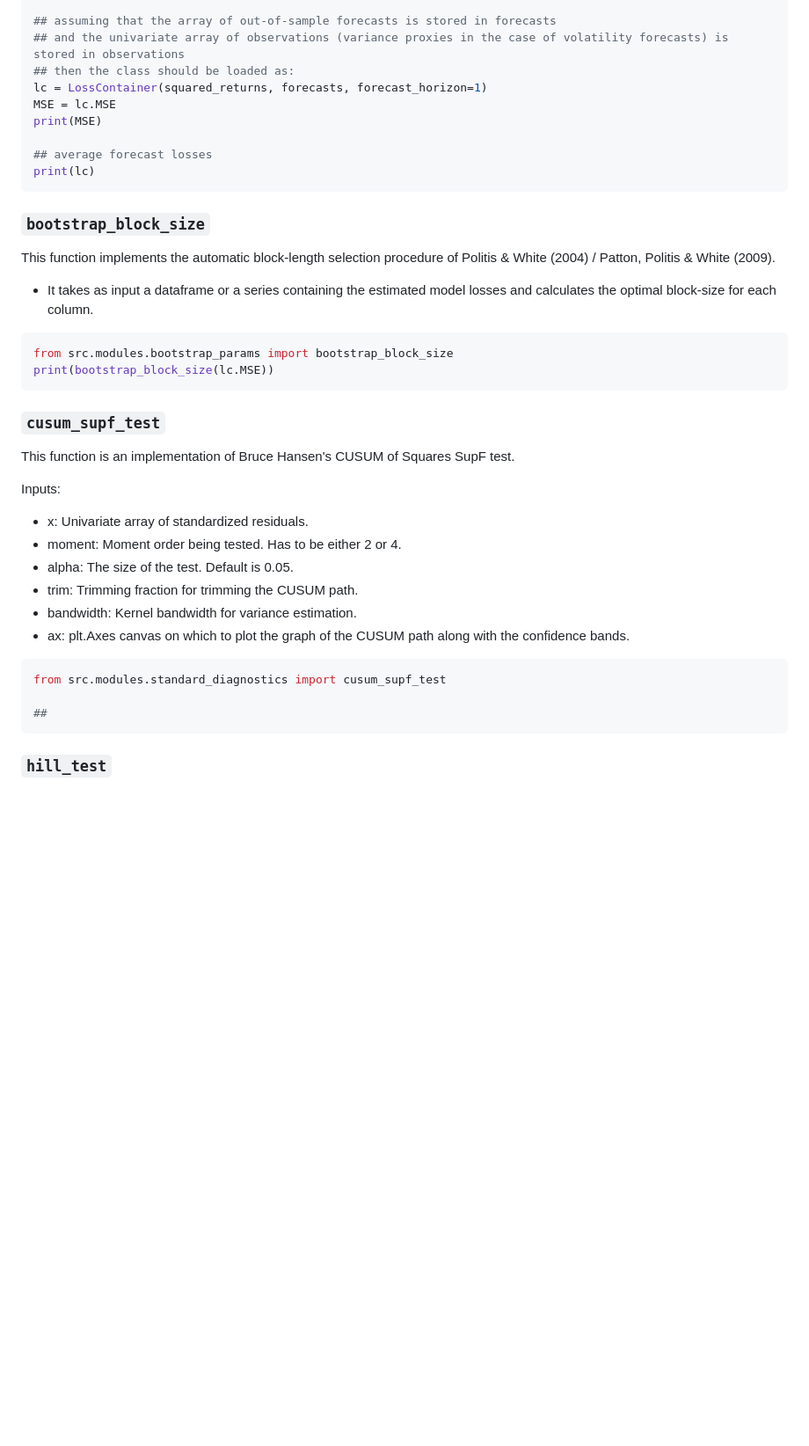
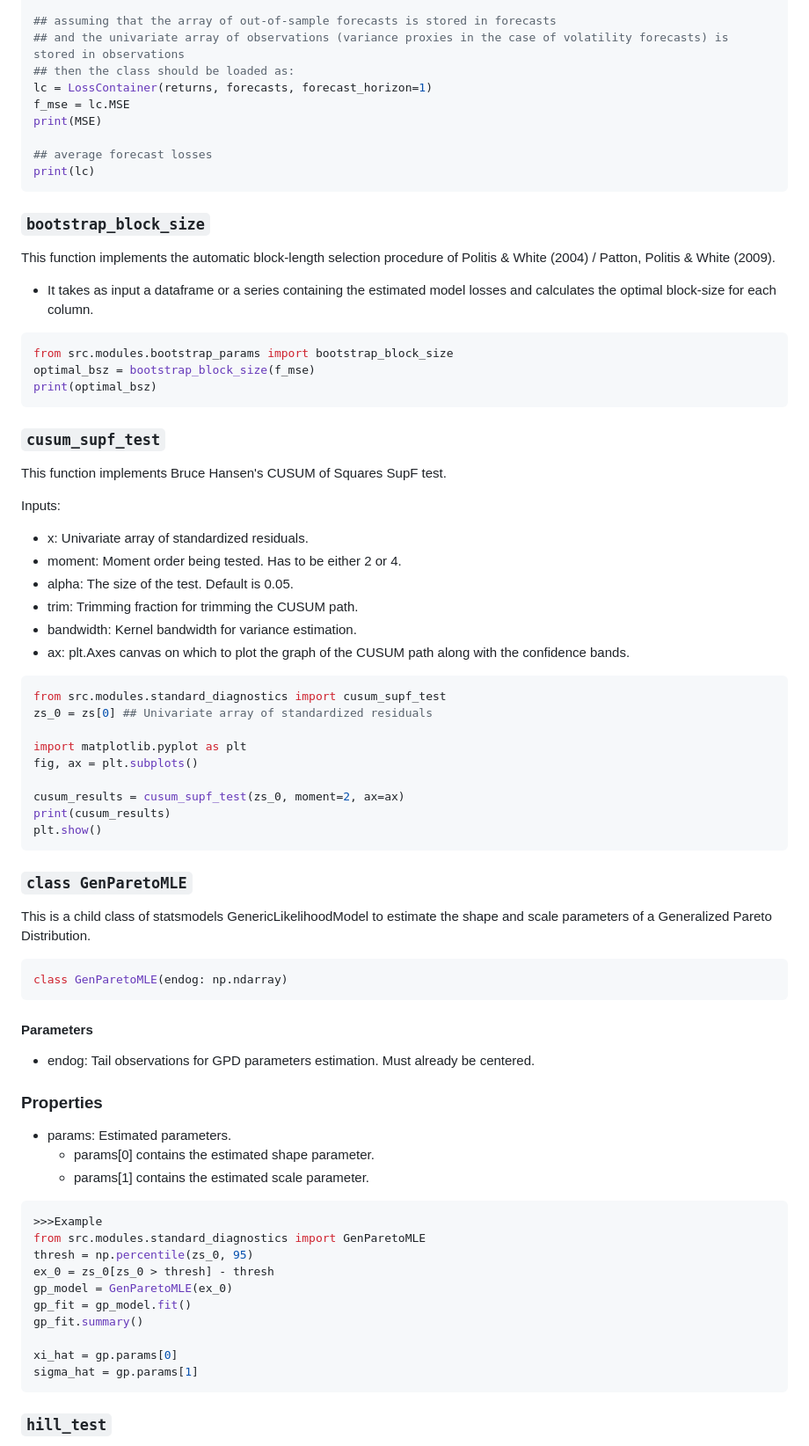
Before and after one commit to donn-majidi/sfclubunibo-arch-fv, a Markdown page: README.md, the part around one of its changes. Shown at 88% size. Drawn GitHub-style; blank space fills up the shorter version.

````diff
--- a/README.md
+++ b/README.md
@@ -87,8 +105,8 @@ from src.modules.loss_container import LossContainer
 ## assuming that the array of out-of-sample forecasts is stored in forecasts
 ## and the univariate array of observations (variance proxies in the case of volatility forecasts) is stored in observations
 ## then the class should be loaded as:
-lc = LossContainer(squared_returns, forecasts, forecast_horizon=1)
-MSE = lc.MSE
+lc = LossContainer(returns, forecasts, forecast_horizon=1)
+f_mse = lc.MSE
 print(MSE)
 
 ## average forecast losses
@@ -100,10 +118,12 @@ This function implements the automatic block-length selection procedure of Polit
 - It takes as input a dataframe or a series containing the estimated model losses and calculates the optimal block-size for each column.
 ```python
 from src.modules.bootstrap_params import bootstrap_block_size
-print(bootstrap_block_size(lc.MSE))
+optimal_bsz = bootstrap_block_size(f_mse)
+print(optimal_bsz)
 ```
 ### `cusum_supf_test`
-This function is an implementation of Bruce Hansen's CUSUM of Squares SupF test.
+This function implements Bruce Hansen's CUSUM of Squares SupF test.
+
 
 Inputs:
 - x: Univariate array of standardized residuals.
@@ -115,7 +135,37 @@ Inputs:
 
 ```python
 from src.modules.standard_diagnostics import cusum_supf_test
+zs_0 = zs[0] ## Univariate array of standardized residuals
 
-##
+import matplotlib.pyplot as plt
+fig, ax = plt.subplots()
+
+cusum_results = cusum_supf_test(zs_0, moment=2, ax=ax)
+print(cusum_results)
+plt.show()
 ```
+### `class GenParetoMLE`
+This is a child class of statsmodels GenericLikelihoodModel to estimate the shape and scale parameters of a Generalized Pareto Distribution.
+```python
+class GenParetoMLE(endog: np.ndarray)
+```
+#### Parameters
+- endog: Tail observations for GPD parameters estimation. Must already be centered.
+### Properties
+- params: Estimated parameters.
+  - params[0] contains the estimated shape parameter.
+  - params[1] contains the estimated scale parameter.
+```python
+>>>Example
+from src.modules.standard_diagnostics import GenParetoMLE
+thresh = np.percentile(zs_0, 95)
+ex_0 = zs_0[zs_0 > thresh] - thresh
+gp_model = GenParetoMLE(ex_0)
+gp_fit = gp_model.fit()
+gp_fit.summary()
+
+xi_hat = gp.params[0]
+sigma_hat = gp.params[1]
+```
+
 ### `hill_test`
````
Also changed, not shown: other parts of README.md (+67 -4 lines).
